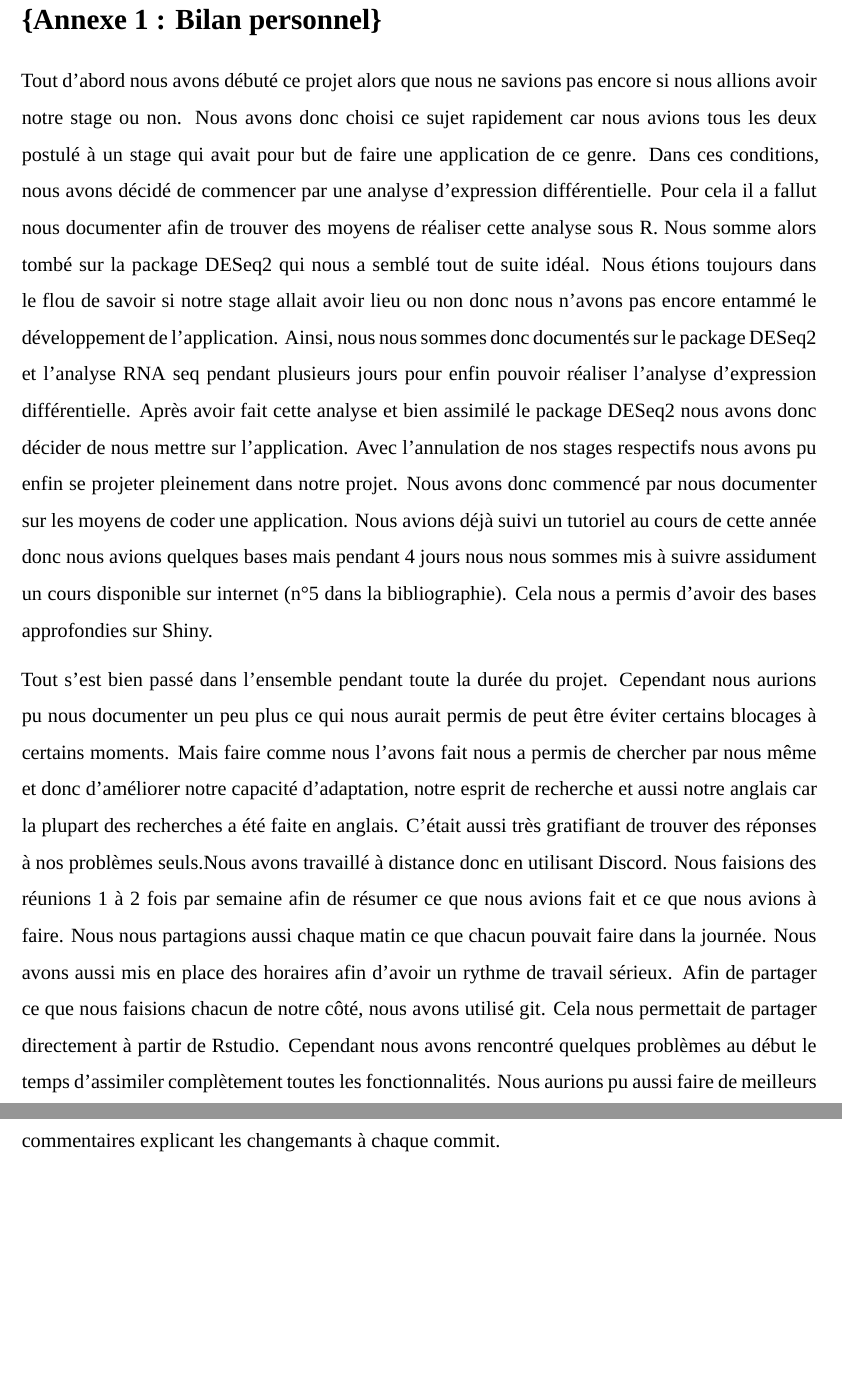
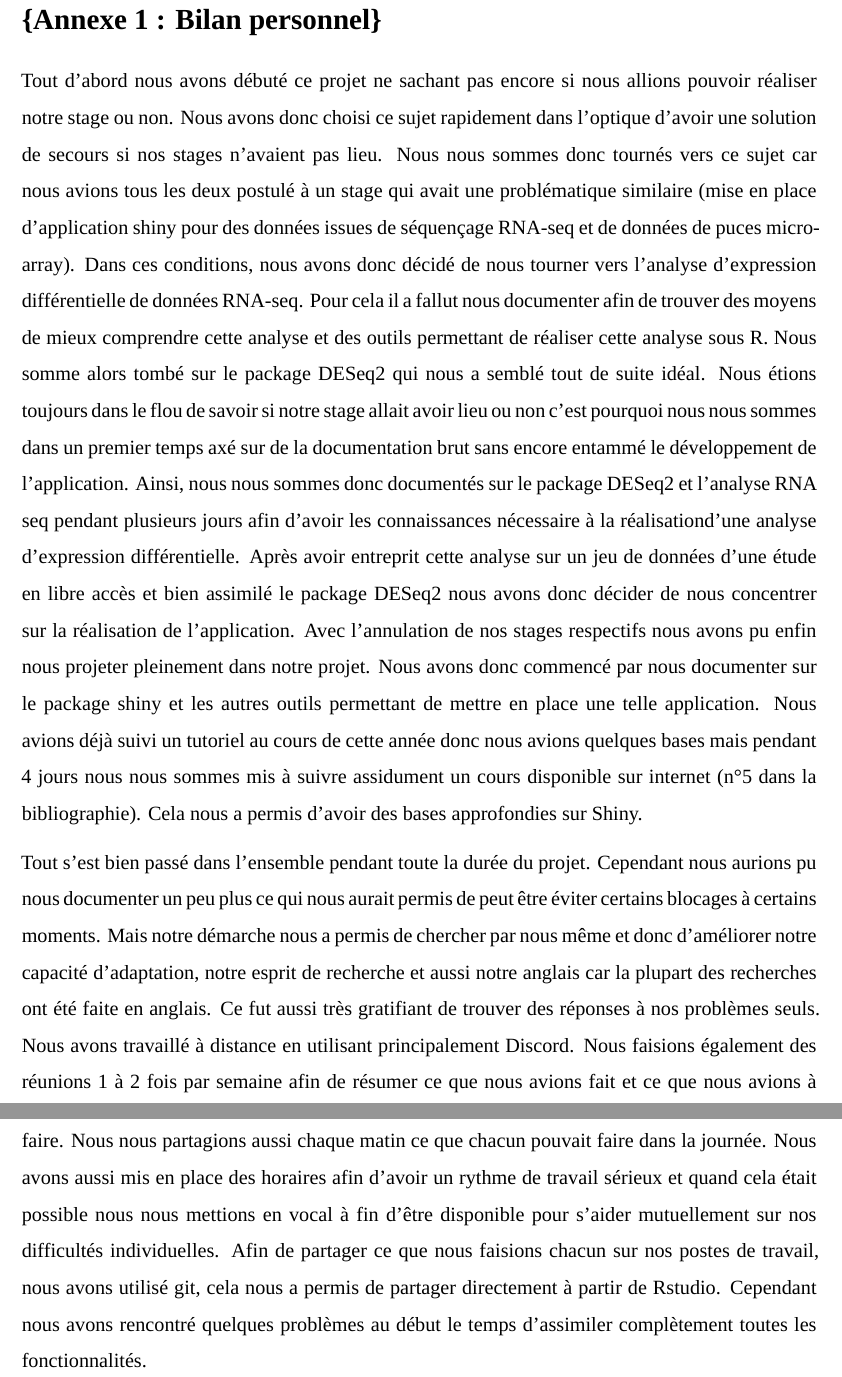
Before and after one commit to Gabin-c/M1project, an R Markdown document (Rapport/rapportFR.Rmd): two parts of pages 28 and 29 of 61, joined at a grey line, cut so that both start at the same text, the shorter picture padded with empty space. Rendered offline with R 4.5, knitr and Pandoc, then LaTeX, with nearby package versions; some code elsewhere in the file could not run offline; a font, style sheet, LaTeX package, included part or bibliography that could not be used is replaced or left out.

Commit message:
Annexe 1 modif david

```diff
--- a/Rapport/rapportFR.Rmd
+++ b/Rapport/rapportFR.Rmd
@@ -512,10 +512,12 @@ Maintenant que nous nous sommes familiarisés à ces différents outils nous pou
 
 \newpage
 # \Large{Annexe 1 : Bilan personnel}
-Tout d'abord nous avons débuté ce projet alors que nous ne savions pas encore si nous allions avoir notre stage ou non. Nous avons donc choisi ce sujet rapidement car nous avions tous les deux postulé à un stage qui avait pour but de faire une application de ce genre. Dans ces conditions, nous avons décidé de commencer par une analyse d'expression différentielle. Pour cela il a fallut nous documenter afin de trouver des moyens de réaliser cette analyse sous R. Nous somme alors tombé sur la package DESeq2 qui nous a semblé tout de suite idéal. Nous étions toujours dans le flou de savoir si notre stage allait avoir lieu ou non donc nous n'avons pas encore entammé le développement de l'application. Ainsi, nous nous sommes donc documentés sur le package DESeq2 et l'analyse RNA seq pendant plusieurs jours pour enfin pouvoir réaliser l'analyse d'expression différentielle. Après avoir fait cette analyse et bien assimilé le package DESeq2 nous avons donc décider de nous mettre sur l'application. Avec l'annulation de nos stages respectifs nous avons pu enfin se projeter pleinement
-dans notre projet. Nous avons donc commencé par nous documenter sur les moyens de coder une application. Nous avions déjà suivi un tutoriel au cours de cette année donc nous avions quelques bases mais pendant 4 jours nous nous sommes mis à suivre assidument un cours disponible sur internet (n°5 dans la bibliographie). Cela nous a permis d'avoir des bases approfondies sur Shiny.
+Tout d'abord nous avons débuté ce projet ne sachant pas encore si nous allions pouvoir réaliser notre stage ou non. Nous avons donc choisi ce sujet rapidement dans l'optique d'avoir une solution de secours si nos stages n'avaient pas lieu. Nous nous sommes donc tournés vers ce sujet car nous avions tous les deux postulé à un stage qui avait une problématique similaire (mise en place d'application shiny pour des données issues de séquençage RNA-seq et de données de puces micro-array).
+Dans ces conditions, nous avons donc décidé de nous tourner vers l'analyse d'expression différentielle de données RNA-seq. Pour cela il a fallut nous documenter afin de trouver des moyens de mieux comprendre cette analyse et des outils permettant de réaliser cette analyse sous R. Nous somme alors tombé sur le package DESeq2 qui nous a semblé tout de suite idéal. Nous étions toujours dans le flou de savoir si notre stage allait avoir lieu ou non c'est pourquoi nous nous sommes dans un premier temps axé sur de la documentation brut sans encore entammé le développement de l'application. Ainsi, nous nous sommes donc documentés sur le package DESeq2 et l'analyse RNA seq pendant plusieurs jours afin d'avoir les connaissances nécessaire à la réalisationd'une analyse d'expression différentielle. Après avoir entreprit cette analyse sur un jeu de données d'une étude en libre accès et bien assimilé le package DESeq2 nous avons donc décider de nous concentrer sur la réalisation de l'application. Avec l'annulation de nos stages respectifs nous avons pu enfin nous projeter pleinement
+dans notre projet.
+Nous avons donc commencé par nous documenter sur le package shiny et les autres outils permettant de mettre en place une telle application. Nous avions déjà suivi un tutoriel au cours de cette année donc nous avions quelques bases mais pendant 4 jours nous nous sommes mis à suivre assidument un cours disponible sur internet (n°5 dans la bibliographie). Cela nous a permis d'avoir des bases approfondies sur Shiny.
 \par
-Tout s'est bien passé dans l'ensemble pendant toute la durée du projet. Cependant nous aurions pu nous documenter un peu plus ce qui nous aurait permis de peut être éviter certains blocages à certains moments. Mais faire comme nous l'avons fait nous a permis de chercher par nous même et donc d'améliorer notre capacité d'adaptation, notre esprit de recherche et aussi notre anglais car la plupart des recherches a été faite en anglais. C'était aussi très gratifiant de trouver des réponses à nos problèmes seuls.Nous avons travaillé à distance donc en utilisant Discord. Nous faisions des réunions 1 à 2 fois par semaine afin de résumer ce que nous avions fait et ce que nous avions à faire. Nous nous partagions aussi chaque matin ce que chacun pouvait faire dans la journée. Nous avons aussi mis en place des horaires afin d'avoir un rythme de travail sérieux. Afin de partager ce que nous faisions chacun de notre côté, nous avons utilisé git. Cela nous permettait de partager directement à partir de Rstudio. Cependant nous avons rencontré quelques problèmes au début le temps d'assimiler complètement toutes les fonctionnalités. Nous aurions pu aussi faire de meilleurs commentaires explicant les changemants à chaque commit.
+Tout s'est bien passé dans l'ensemble pendant toute la durée du projet. Cependant nous aurions pu nous documenter un peu plus ce qui nous aurait permis de peut être éviter certains blocages à certains moments. Mais notre démarche nous a permis de chercher par nous même et donc d'améliorer notre capacité d'adaptation, notre esprit de recherche et aussi notre anglais car la plupart des recherches ont été faite en anglais. Ce fut aussi très gratifiant de trouver des réponses à nos problèmes seuls. Nous avons travaillé à distance en utilisant principalement Discord. Nous faisions également des réunions 1 à 2 fois par semaine afin de résumer ce que nous avions fait et ce que nous avions à faire. Nous nous partagions aussi chaque matin ce que chacun pouvait faire dans la journée. Nous avons aussi mis en place des horaires afin d'avoir un rythme de travail sérieux et quand cela était possible nous nous mettions en vocal à fin d'être disponible pour s'aider mutuellement sur nos difficultés individuelles. Afin de partager ce que nous faisions chacun sur nos postes de travail, nous avons utilisé git, cela nous a permis de partager directement à partir de Rstudio. Cependant nous avons rencontré quelques problèmes au début le temps d'assimiler complètement toutes les fonctionnalités.
 
 
 
```
